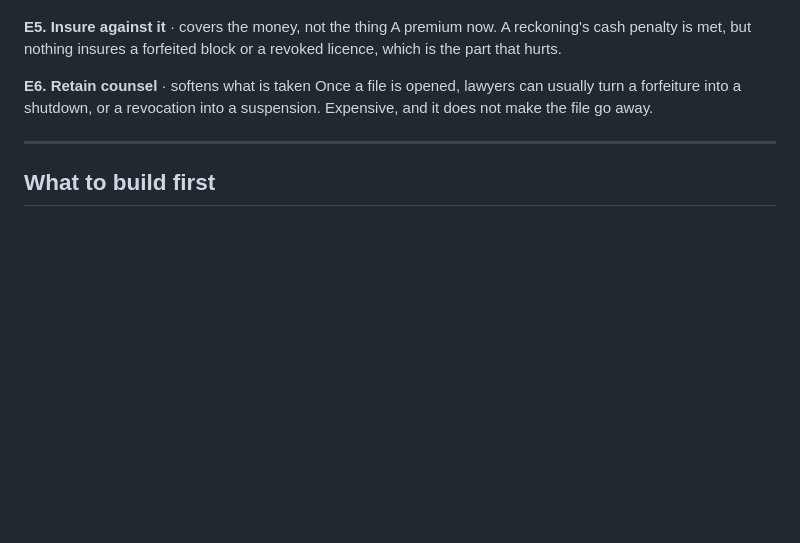
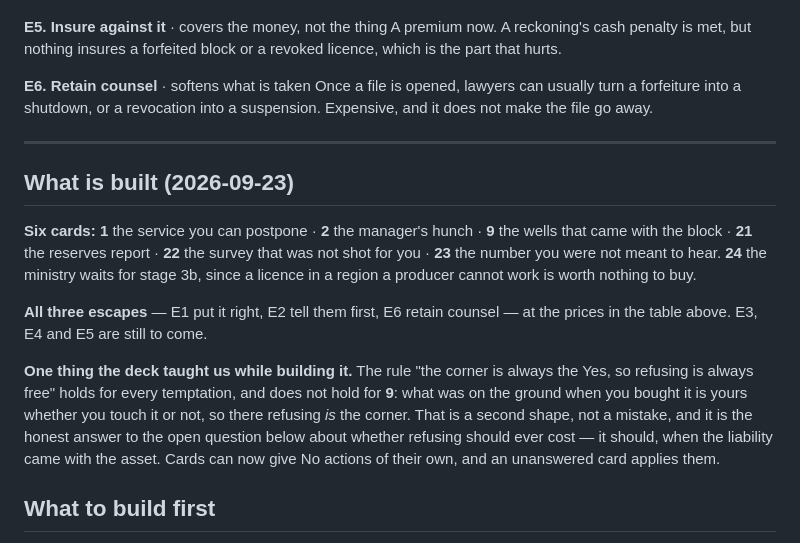
Before and after one commit to protheus99/hormuz, a Markdown page: DILEMMAS.md, the part around the change. GitHub-like rendering; blank space fills up the shorter version.

```diff
--- a/DILEMMAS.md
+++ b/DILEMMAS.md
@@ -278,6 +278,23 @@ suspension. Expensive, and it does not make the file go away.
 
 ---
 
+## What is built (2026-09-23)
+
+**Six cards:** **1** the service you can postpone · **2** the manager's hunch · **9** the wells that
+came with the block · **21** the reserves report · **22** the survey that was not shot for you ·
+**23** the number you were not meant to hear. **24** the ministry waits for stage 3b, since a licence
+in a region a producer cannot work is worth nothing to buy.
+
+**All three escapes** — E1 put it right, E2 tell them first, E6 retain counsel — at the prices in the
+table above. E3, E4 and E5 are still to come.
+
+**One thing the deck taught us while building it.** The rule "the corner is always the Yes, so
+refusing is always free" holds for every temptation, and does not hold for **9**: what was on the
+ground when you bought it is yours whether you touch it or not, so there refusing *is* the corner.
+That is a second shape, not a mistake, and it is the honest answer to the open question below about
+whether refusing should ever cost — it should, when the liability came with the asset. Cards can now
+give No actions of their own, and an unanswered card applies them.
+
 ## What to build first
 
 Six dilemmas need no new systems beyond the reckoning itself: **22** the survey and **23** the
```
Also changed, not shown: QUESTIONS.md (+16 -0 lines), hormuz-master.md (+51 -4 lines).
